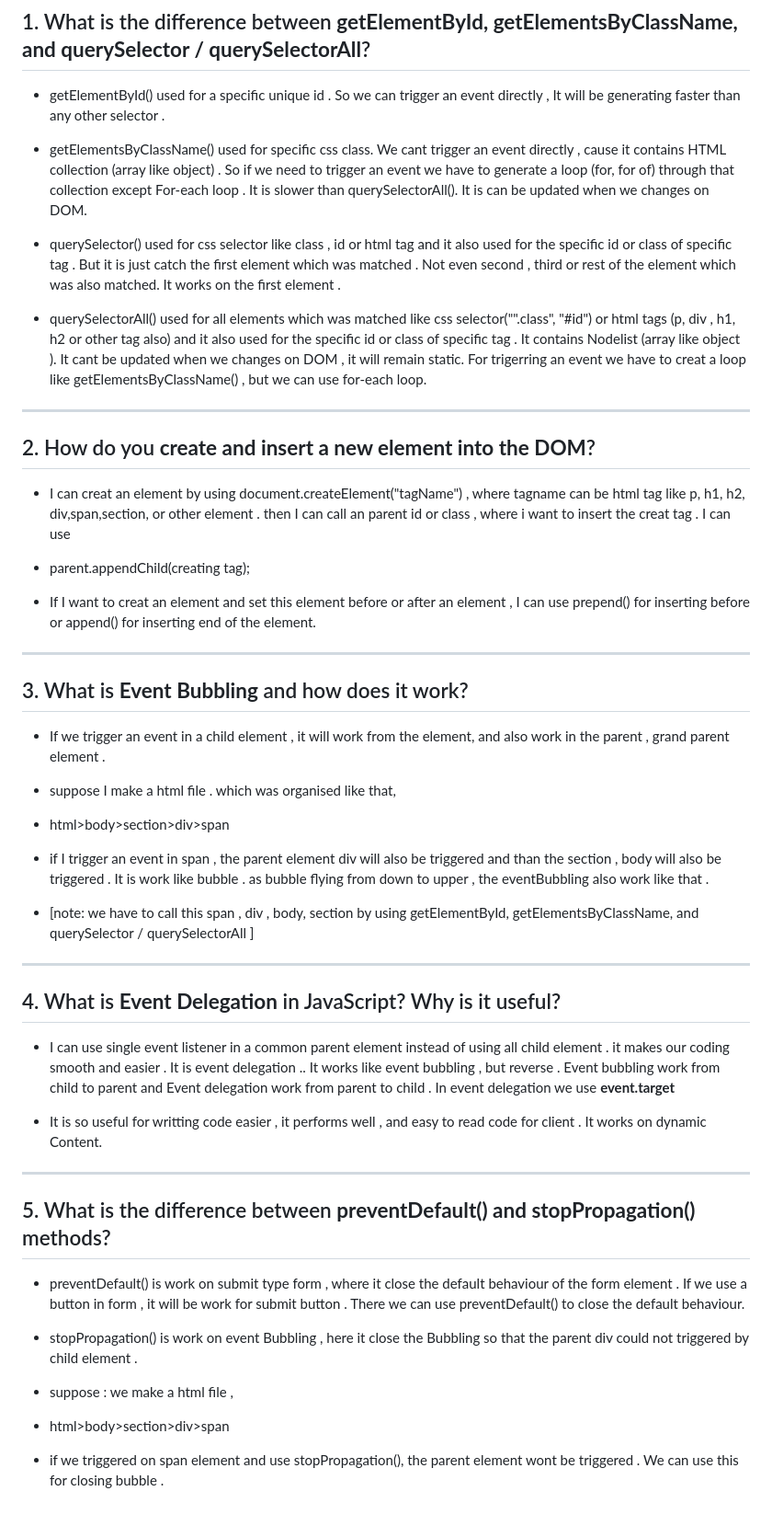
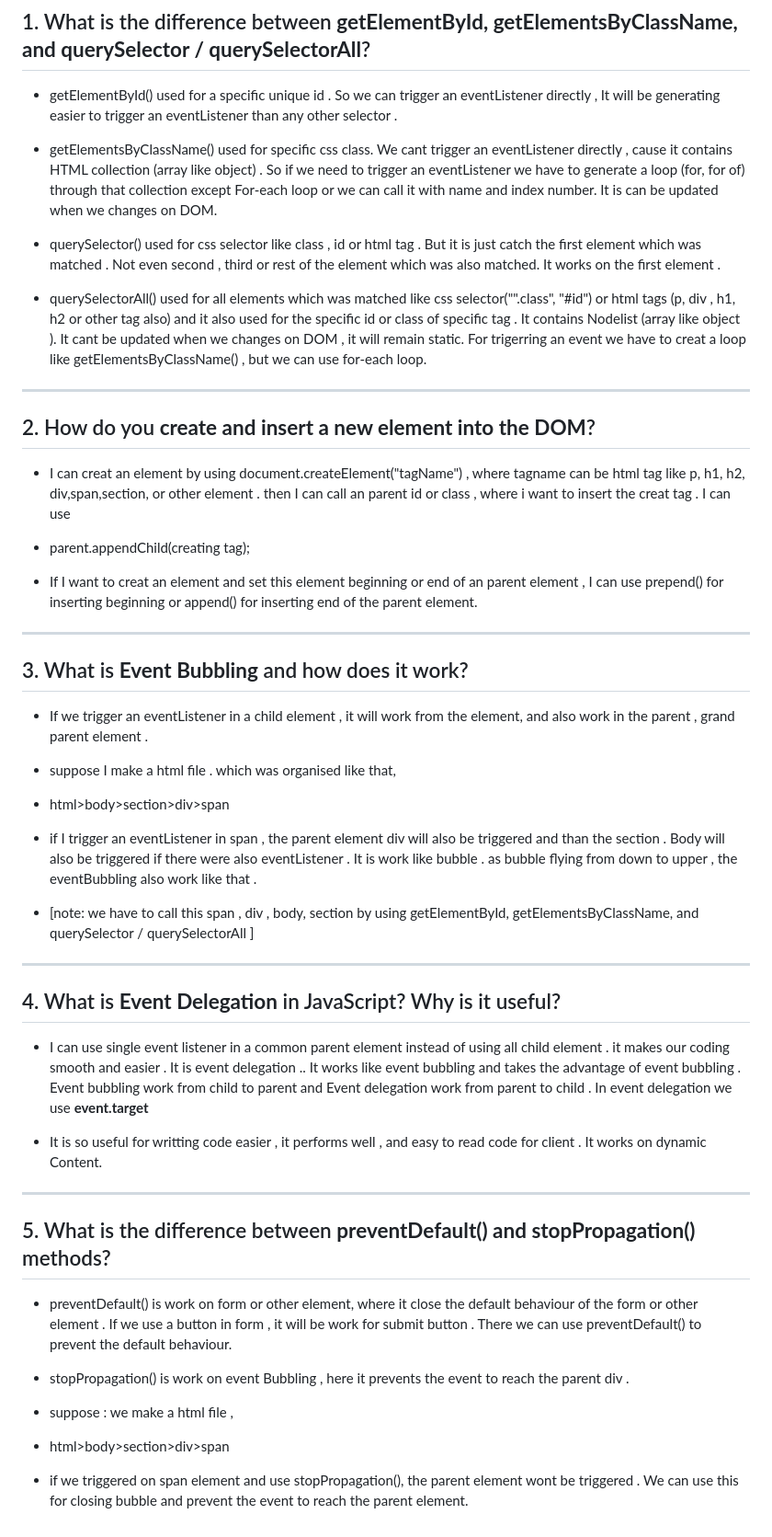
Before and after one commit to st-shourov12/assignment-05, a Markdown page: readme.md, the part around the change. Shown at 92% size. Rendered like a GitHub page.

Commit message:
Correcting Answer

```diff
--- a/readme.md
+++ b/readme.md
@@ -2,11 +2,11 @@
 
 ## 1. What is the difference between **getElementById, getElementsByClassName, and querySelector / querySelectorAll**?
 
-- getElementById() used for a specific unique id . So we can trigger an event directly , It will be generating faster than any other selector .
+- getElementById() used for a specific unique id . So we can trigger an eventListener directly , It will be generating easier to trigger an eventListener than any other selector .
 
-- getElementsByClassName() used for specific css class. We cant trigger an event directly , cause it contains HTML collection (array like object) . So if we need to trigger an event we have to generate a loop (for, for of) through that collection except For-each loop . It is slower than querySelectorAll(). It is can be updated when we changes on DOM.
+- getElementsByClassName() used for specific css class. We cant trigger an eventListener directly , cause it contains HTML collection (array like object) . So if we need to trigger an eventListener we have to generate a loop (for, for of) through that collection except For-each loop or we can call it with name and index number. It is can be updated when we changes on DOM.
 
-- querySelector() used for css selector like class , id or html tag and it also used for the specific id or class of specific tag  . But it is just catch the first element which was matched . Not even second , third or rest of the element which was also matched. It works on the first element .
+- querySelector() used for css selector like class , id or html tag . But it is just catch the first element which was matched . Not even second , third or rest of the element which was also matched. It works on the first element .
 
 - querySelectorAll() used for all elements which was matched like css selector("".class", "#id") or html tags (p, div , h1, h2 or other tag also) and it also used for the specific id or class of specific tag  . It contains Nodelist (array like object ). It cant be updated when we changes on DOM , it will remain static. For trigerring an event we have to creat a loop like getElementsByClassName() , but we can use for-each loop.
 
@@ -19,19 +19,19 @@
 
 - parent.appendChild(creating tag);
 
-- If I want to creat an element and set this element before or after an element , I can use prepend() for inserting before  or append() for inserting end of the element.
+- If I want to creat an element and set this element beginning or end of an parent element , I can use prepend() for inserting beginning or append() for inserting end of the parent element.
 
 ---
 
 ## 3. What is **Event Bubbling** and how does it work?
 
-- If we trigger an event  in a child element , it will work from the element, and also work in the parent , grand parent element .
+- If we trigger an eventListener in a child element , it will work from the element, and also work in the parent , grand parent element .
 
 - suppose I make a html file . which was organised like that,
 
 - html>body>section>div>span
 
-- if I trigger an event in span , the parent element div will also be triggered and than the section , body will also be triggered . It is work like bubble . as bubble flying from down to upper , the eventBubbling also work like that .
+- if I trigger an eventListener in span , the parent element div will also be triggered and than the section . Body will also be triggered if there were also eventListener . It is work like bubble . as bubble flying from down to upper , the eventBubbling also work like that .
 
 
 - [note: we have to call this span , div , body, section by using getElementById, getElementsByClassName, and querySelector / querySelectorAll ]
@@ -41,7 +41,7 @@
 
 ## 4. What is **Event Delegation** in JavaScript? Why is it useful?
 
-- I can use single event listener in a common parent element instead of using all child element . it makes our coding smooth and easier . It is event delegation .. It works like event bubbling , but reverse . Event bubbling work from child to parent and Event delegation work from parent to child . In event delegation we use **event.target**
+- I can use single event listener in a common parent element instead of using all child element . it makes our coding smooth and easier . It is event delegation .. It works like event bubbling and takes the advantage of event bubbling . Event bubbling work from child to parent and Event delegation work from parent to child . In event delegation we use **event.target**
 
 - It is so useful for writting code easier , it performs well , and easy to read code for client . It works on dynamic Content.
 
@@ -49,13 +49,13 @@
 
 ## 5. What is the difference between **preventDefault() and stopPropagation()** methods?
 
-- preventDefault() is work on submit type form , where it close the default behaviour of the form element . If we use a button in form , it will be work for submit button . There we can use preventDefault() to close the default behaviour.
+- preventDefault() is work on form or other element, where it close the default behaviour of the form or other element . If we use a button in form , it will be work for submit button . There we can use preventDefault() to prevent the default behaviour.
 
 
-- stopPropagation() is work on event Bubbling , here it close the  Bubbling so that the parent div could not triggered by child element .
+- stopPropagation() is work on event Bubbling , here it prevents the event to reach the parent div .
 
 - suppose : we make a html file ,
 
 - html>body>section>div>span
 
-- if we triggered on span element and use stopPropagation(), the parent element wont be triggered . We can use this for closing bubble .
+- if we triggered on span element and use stopPropagation(), the parent element wont be triggered . We can use this for closing bubble and prevent the event to reach the parent element.
```
